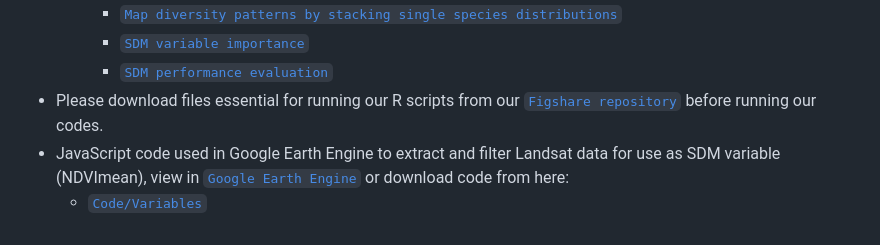
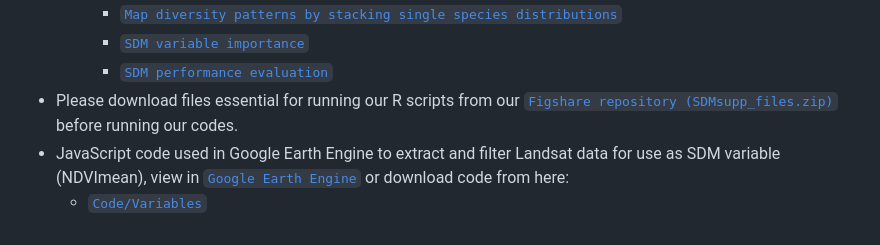
Before and after one commit to eugeneyau/Tropical-Asian-Butterfly-Distribution, a Markdown page: README.md, the part around the change. Drawn GitHub-style.

```diff
--- a/README.md
+++ b/README.md
@@ -34,6 +34,6 @@ Insect biogeography is poorly documented globally, particularly in the tropics.
      - [`Map diversity patterns by stacking single species distributions`](https://github.com/eugeneyau/Tropical-Asian-Butterfly-Distribution/blob/main/Code/Supplementary/SEA_Bfy_Data-Plot_zoned_alpha_diversity.R)
      - [`SDM variable importance`](https://github.com/eugeneyau/Tropical-Asian-Butterfly-Distribution/blob/main/Code/Supplementary/SEA_Bfy_Data-Var_imp.R)
      - [`SDM performance evaluation`](https://github.com/eugeneyau/Tropical-Asian-Butterfly-Distribution/blob/main/Code/Supplementary/SEA_Bfy_Data-Model_eval_summary.R)
-- Please download files essential for running our R scripts from our [`Figshare repository`](https://doi.org/10.6084/m9.figshare.25037645) before running our codes.
+- Please download files essential for running our R scripts from our [`Figshare repository (SDMsupp_files.zip)`](https://doi.org/10.6084/m9.figshare.25037645) before running our codes.
 - JavaScript code used in Google Earth Engine to extract and filter Landsat data for use as SDM variable (NDVImean), view in [`Google Earth Engine`](https://code.earthengine.google.com/7e1c649f06f22536419886e34a14d830) or download code from here:
   - [`Code/Variables`](https://github.com/eugeneyau/Tropical-Asian-Butterfly-Distribution/blob/main/Code/Variables/GEE_NDVImean.txt)
```
